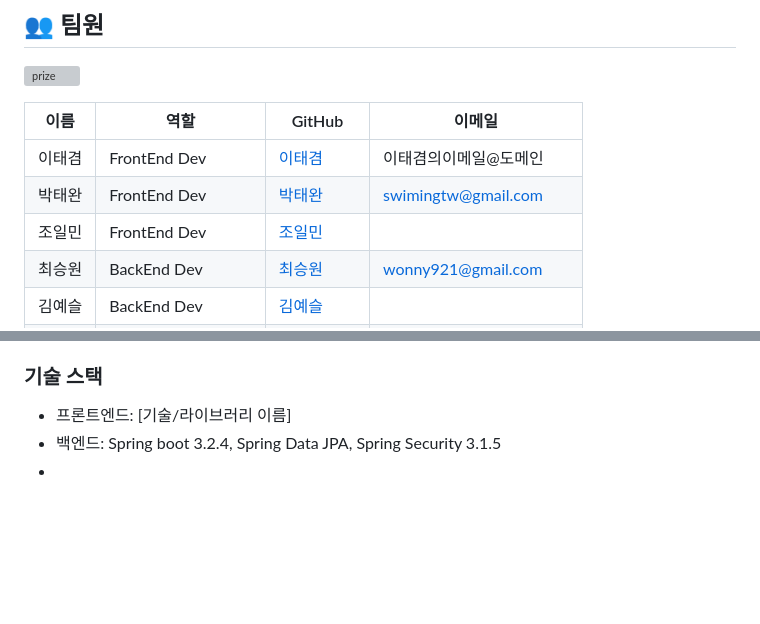
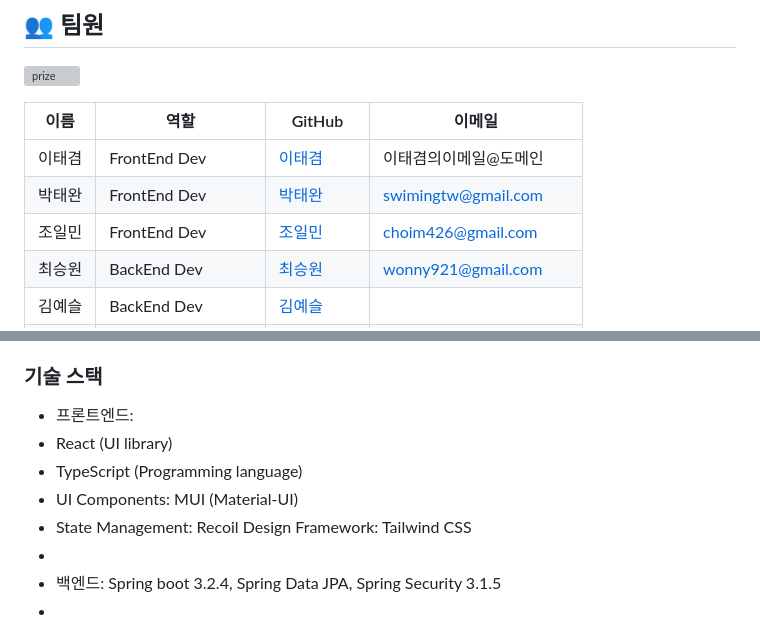
Before and after one commit to MetLife-Hackathon/MetLife-Hackathon, a Markdown page: README.md, 2 parts joined by grey strips. Drawn GitHub-style; blank space fills up the shorter version; grey boxes are pictures that could not be loaded.

```diff
--- a/README.md
+++ b/README.md
@@ -14,7 +14,7 @@
 |--------|------|--------------------------------------------------|-----------------------|
 | 이태겸 | FrontEnd Dev  | [이태겸](https://github.com/홍길동의GitHubID)  | 이태겸의이메일@도메인 |
 | 박태완 | FrontEnd Dev | [박태완](https://github.com/Taewan-P) | swimingtw@gmail.com |
-| 조일민 | FrontEnd Dev | [조일민]() |  |
+| 조일민 | FrontEnd Dev | [조일민](https://github.com/IlMinCho) | choim426@gmail.com |
 | 최승원 | BackEnd Dev | [최승원](https://github.com/김철수의GitHubID)  | wonny921@gmail.com |
 | 김예슬 | BackEnd Dev | [김예슬]() |  |
 | 이은지 | 팀장 & BackEnd Dev | [이은지](https://github.com/spew11) | dhbdg11@gmail.com |
@@ -49,7 +49,12 @@ AI 기반 플랫폼은 최적의 응답 템플릿을 제공하여 상담사와
 
 ### 기술 스택
 
-- 프론트엔드: [기술/라이브러리 이름]
+- 프론트엔드:
+- React (UI library)
+- TypeScript (Programming language)
+- UI Components: MUI (Material-UI)
+- State Management: Recoil Design Framework: Tailwind CSS
+-
 - 백엔드: Spring boot 3.2.4, Spring Data JPA, Spring Security 3.1.5
 -
 - AI:
```
